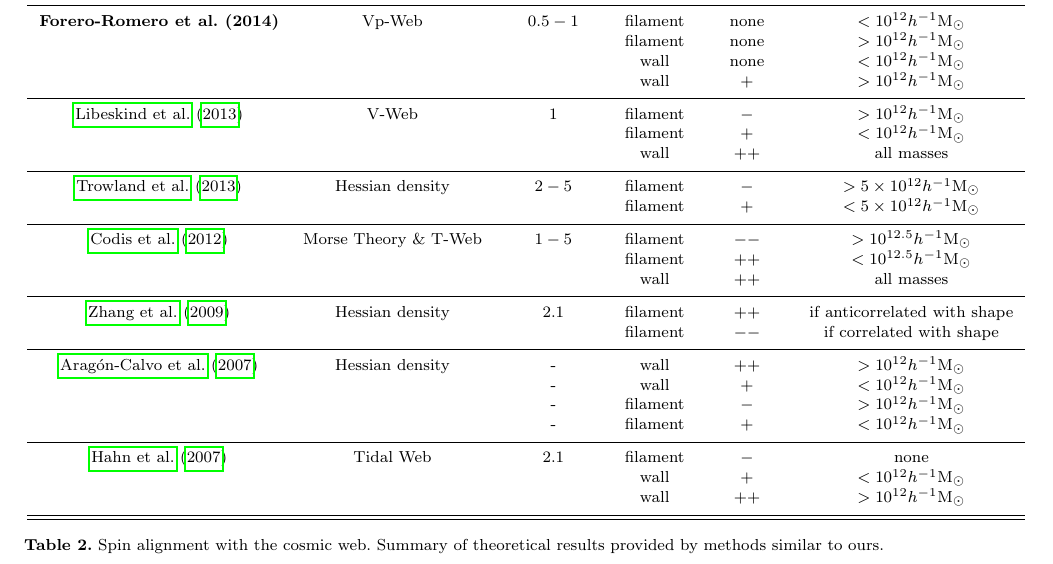
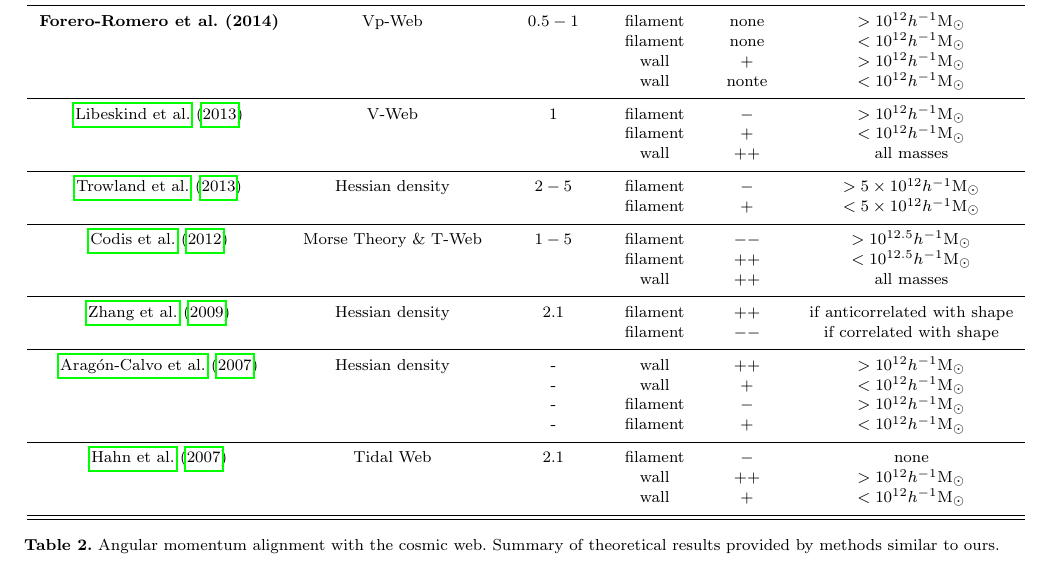
Before and after one commit to forero/Vweb-Tweb, a LaTeX paper (paper/main.tex): part of page 4 of 14, cut so that both start at the same text. Compiled offline with pdfLaTeX; a LaTeX package or settings file that is missing is left out.

Commit message:
minor changes

```diff
--- a/paper/main.tex
+++ b/paper/main.tex
@@ -349,18 +342,21 @@ wall & none & $<10^{12}$\hMsun\\
 
 &   & &
-wall & none & $>10^{12}$\hMsun\\\hline
+wall & none & $>10^{12}$\hMsun\\
+
+&   & &
+wall & none & $<10^{12}$\hMsun\\\hline
 
 {\bf Forero-Romero et al. (2014)} & Vp-Web & $0.5-1$ &
-filament &none & $<10^{12}$\hMsun\\
+filament &none & $>10^{12}$\hMsun\\
 
 &   & &
-filament & none & $>10^{12}$\hMsun\\
+filament & none & $<10^{12}$\hMsun\\
 
 &   & &
-wall & none & $<10^{12}$\hMsun\\
+wall & + & $>10^{12}$\hMsun\\
 
 &   & &
-wall & + & $>10^{12}$\hMsun\\\hline
+wall & nonte & $<10^{12}$\hMsun\\\hline
 
 \cite{Libeskind2013} & V-Web & $1$ &
 filament &$-$ & $>10^{12}$\hMsun\\
@@ -410,12 +406,13 @@ filament& $+$ & $<10^{12}$\hMsun\\\hline
 \cite{Hahn2007} & Tidal Web & $2.1$ & filament & $-$& none\\
 
 & & &
-wall& $+$ & $<10^{12}$\hMsun\\
+wall & $++$ & $>10^{12}$\hMsun\\
 & &    &
-wall & $++$ & $>10^{12}$\hMsun\\\hline \hline
+wall& $+$ & $<10^{12}$\hMsun\\\hline \hline
+
 
 \end{tabular}
-\caption{Spin alignment with the cosmic web. Summary of theoretical
+\caption{Angular momentum alignment with the cosmic web. Summary of theoretical
   results provided by methods similar to ours.}
 
 \end{table*}
```
Also changed, not shown: paper/main.pdf, paper/main.tex (19 more changed lines).
